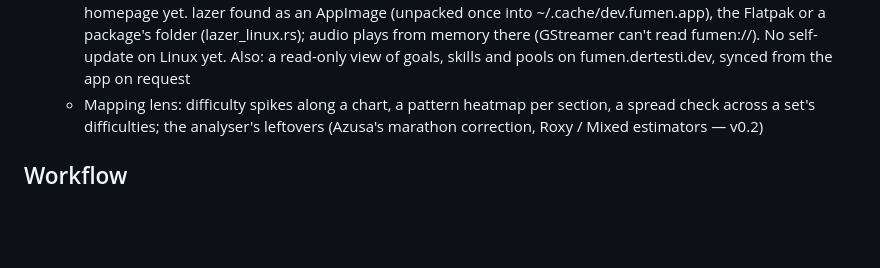
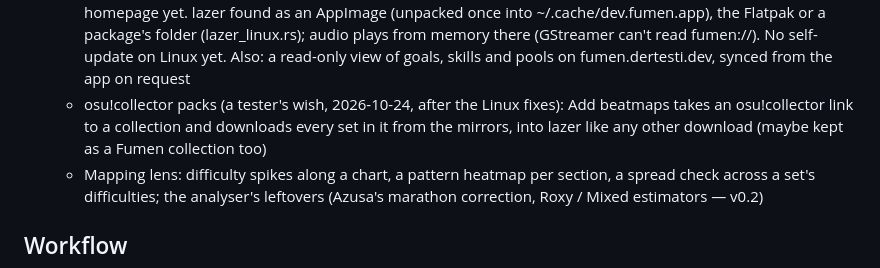
Before and after one commit to EpicSpieler/fumen, a Markdown page: docs/PLAN.md, the part around the change. Drawn GitHub-style; blank space fills up the shorter version.

Commit message:
PLAN: osu!collector packs in Add beatmaps (tester's wish) under Later

```diff
--- a/docs/PLAN.md
+++ b/docs/PLAN.md
@@ -640,6 +640,9 @@ through the overlay server; a small visualizer in the player bar. Storyboards: n
     audio plays from memory there (GStreamer can't read fumen://). No self-update on Linux yet.
     Also: a read-only view of goals, skills and pools on fumen.dertesti.dev, synced from the app on
     request
+  - osu!collector packs (a tester's wish, 2026-10-24, after the Linux fixes): Add beatmaps takes
+    an osu!collector link to a collection and downloads every set in it from the mirrors, into
+    lazer like any other download (maybe kept as a Fumen collection too)
   - Mapping lens: difficulty spikes along a chart, a pattern heatmap per section, a spread check
     across a set's difficulties; the analyser's leftovers (Azusa's marathon correction, Roxy /
     Mixed estimators — v0.2)
```
